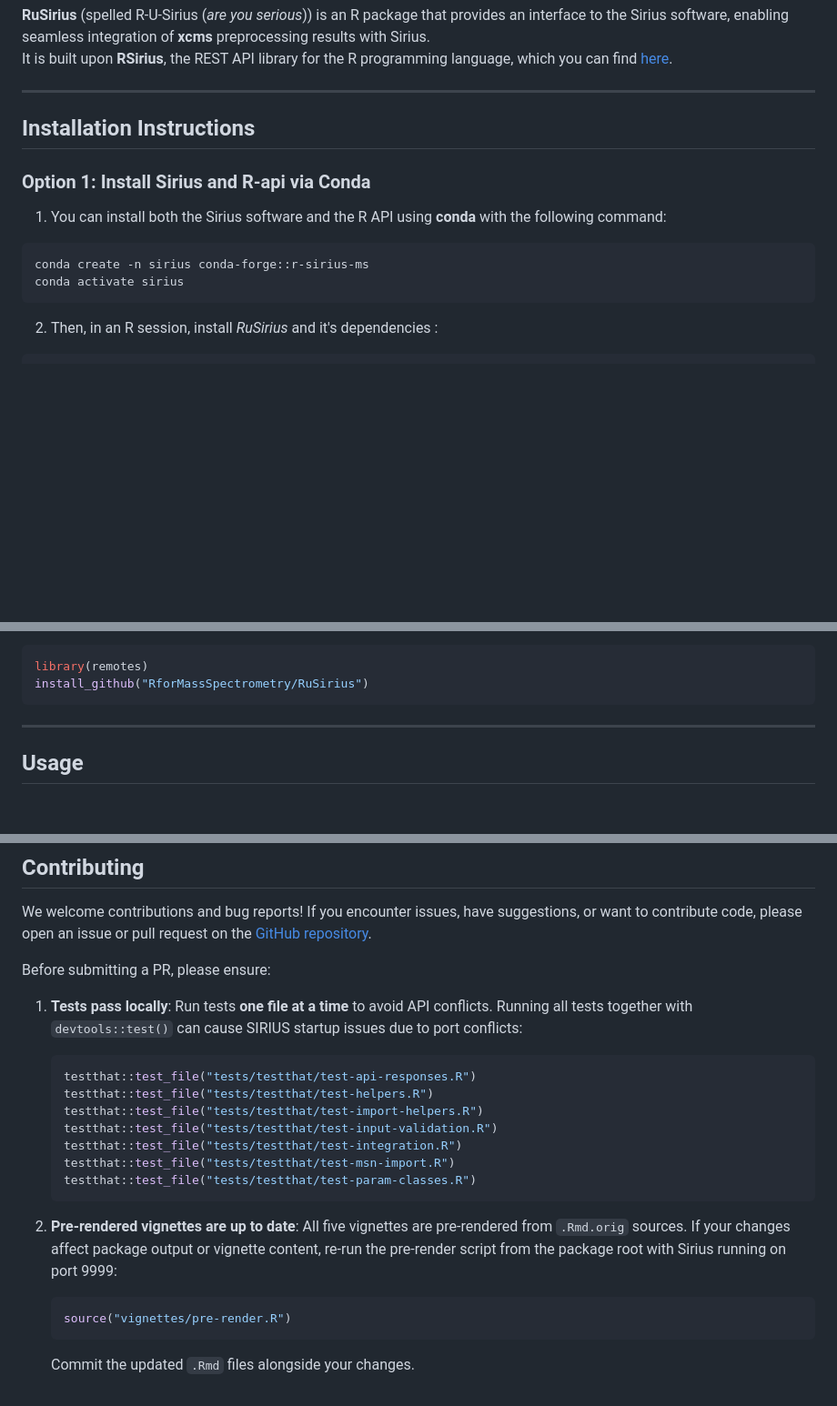
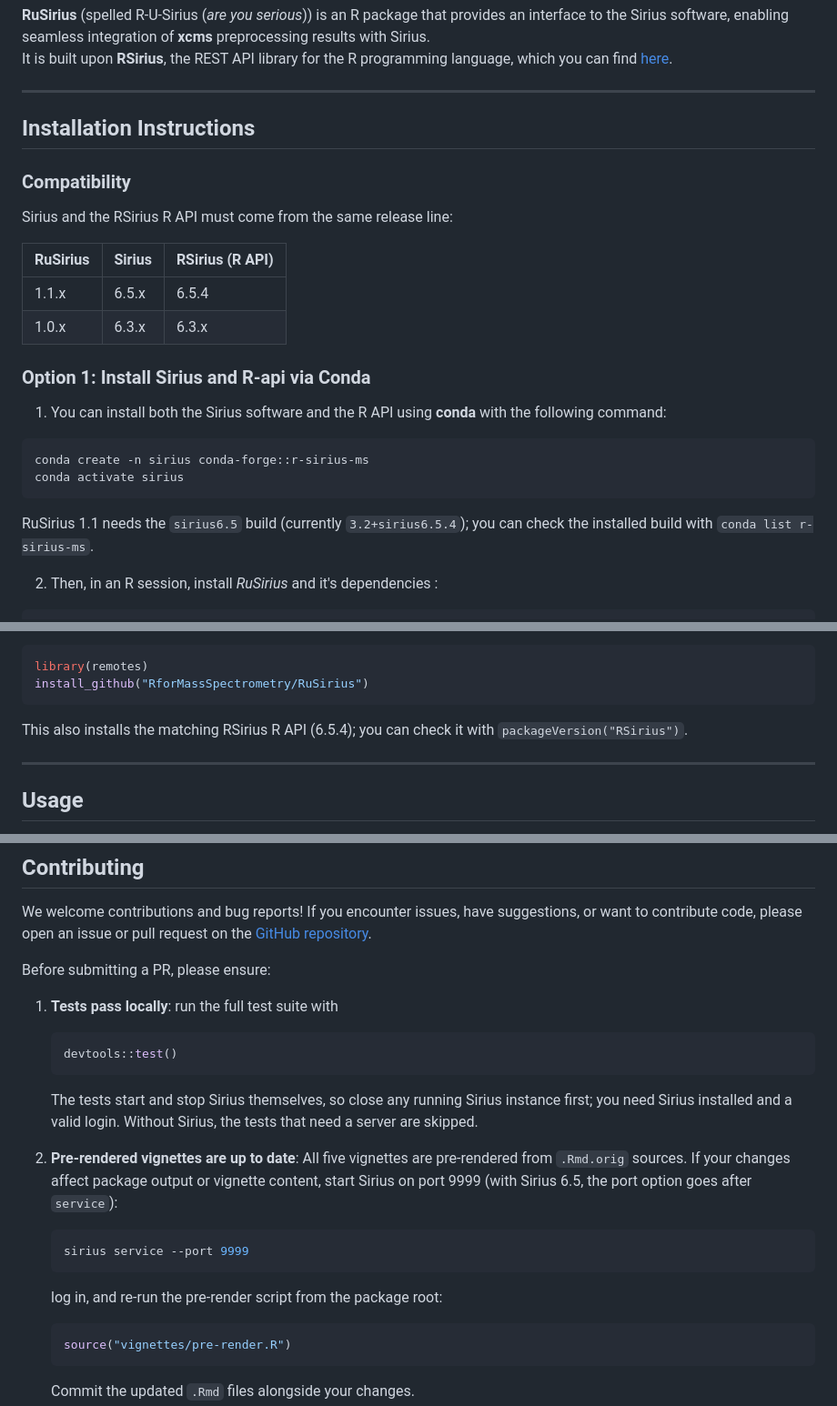
Before and after one commit to rformassspectrometry/RuSirius, a Markdown page: README.md, 3 parts joined by grey strips. Shown at 91% size. Rendered like a GitHub page; blank space fills up the shorter version.

````diff
--- a/README.md
+++ b/README.md
@@ -15,6 +15,15 @@ REST API library for the R programming language, which you can find
 
 ## Installation Instructions
 
+### Compatibility
+
+Sirius and the RSirius R API must come from the same release line:
+
+| RuSirius | Sirius | RSirius (R API) |
+|----------|--------|-----------------|
+| 1.1.x    | 6.5.x  | 6.5.4           |
+| 1.0.x    | 6.3.x  | 6.3.x           |
+
 ### Option 1: Install Sirius and R-api via Conda
 
 1.  You can install both the Sirius software and the R API using **conda** with
@@ -24,6 +33,9 @@ REST API library for the R programming language, which you can find
 conda create -n sirius conda-forge::r-sirius-ms
 conda activate sirius
 ```
+
+RuSirius 1.1 needs the `sirius6.5` build (currently `3.2+sirius6.5.4`); you
+can check the installed build with `conda list r-sirius-ms`.
 
 2.  Then, in an R session, install *RuSirius* and it's dependencies :
 
@@ -46,6 +58,9 @@ Alternatively, you can manually install Sirius and then RuSirius:
 library(remotes)
 install_github("RforMassSpectrometry/RuSirius")
 ```
+
+This also installs the matching RSirius R API (6.5.4); you can check it with
+`packageVersion("RSirius")`.
 
 --------------------------------------------------------------------------------
 
@@ -89,23 +104,25 @@ on the [GitHub repository](https://github.com/RforMassSpectrometry/RuSirius).
 
 Before submitting a PR, please ensure:
 
-1.  **Tests pass locally**: Run tests **one file at a time** to avoid API
-    conflicts. Running all tests together with `devtools::test()` can cause
-    SIRIUS startup issues due to port conflicts:
+1.  **Tests pass locally**: run the full test suite with
 
     ```r
-    testthat::test_file("tests/testthat/test-api-responses.R")
-    testthat::test_file("tests/testthat/test-helpers.R")
-    testthat::test_file("tests/testthat/test-import-helpers.R")
-    testthat::test_file("tests/testthat/test-input-validation.R")
-    testthat::test_file("tests/testthat/test-integration.R")
-    testthat::test_file("tests/testthat/test-msn-import.R")
-    testthat::test_file("tests/testthat/test-param-classes.R")
+    devtools::test()
     ```
+
+    The tests start and stop Sirius themselves, so close any running Sirius
+    instance first; you need Sirius installed and a valid login. Without
+    Sirius, the tests that need a server are skipped.
 2.  **Pre-rendered vignettes are up to date**: All five vignettes are
     pre-rendered from `.Rmd.orig` sources. If your changes affect package
-    output or vignette content, re-run the pre-render script from the package
-    root with Sirius running on port 9999:
+    output or vignette content, start Sirius on port 9999 (with Sirius 6.5,
+    the port option goes after `service`):
+
+    ```bash
+    sirius service --port 9999
+    ```
+
+    log in, and re-run the pre-render script from the package root:
 
     ```r
     source("vignettes/pre-render.R")
````
